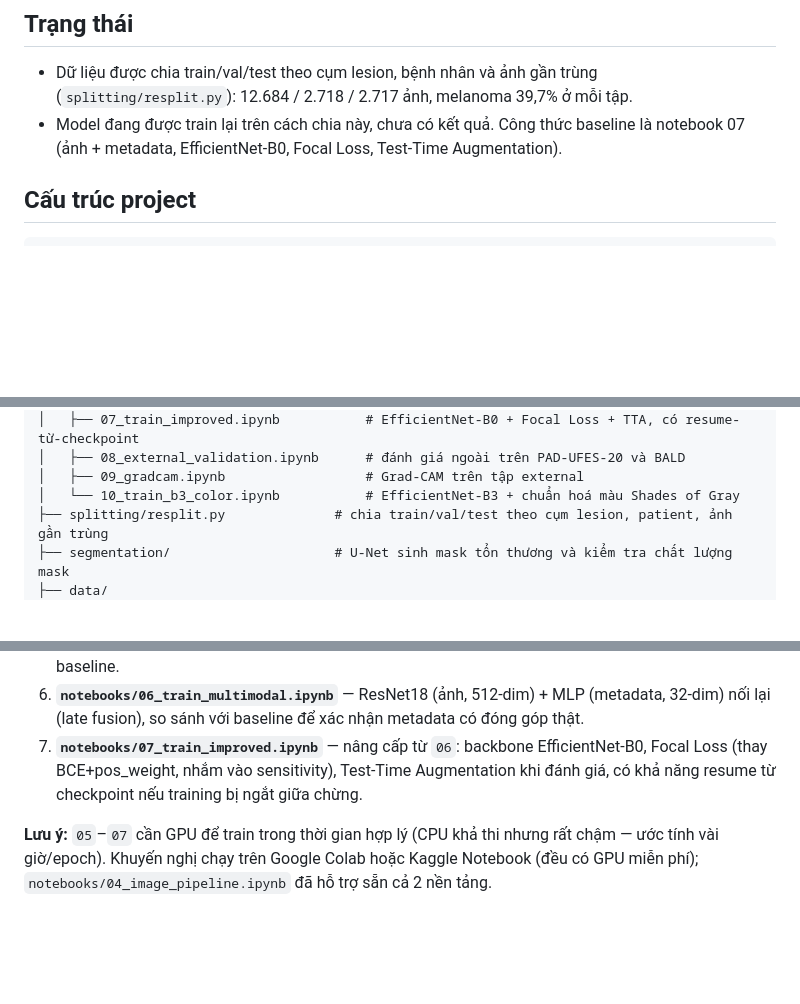
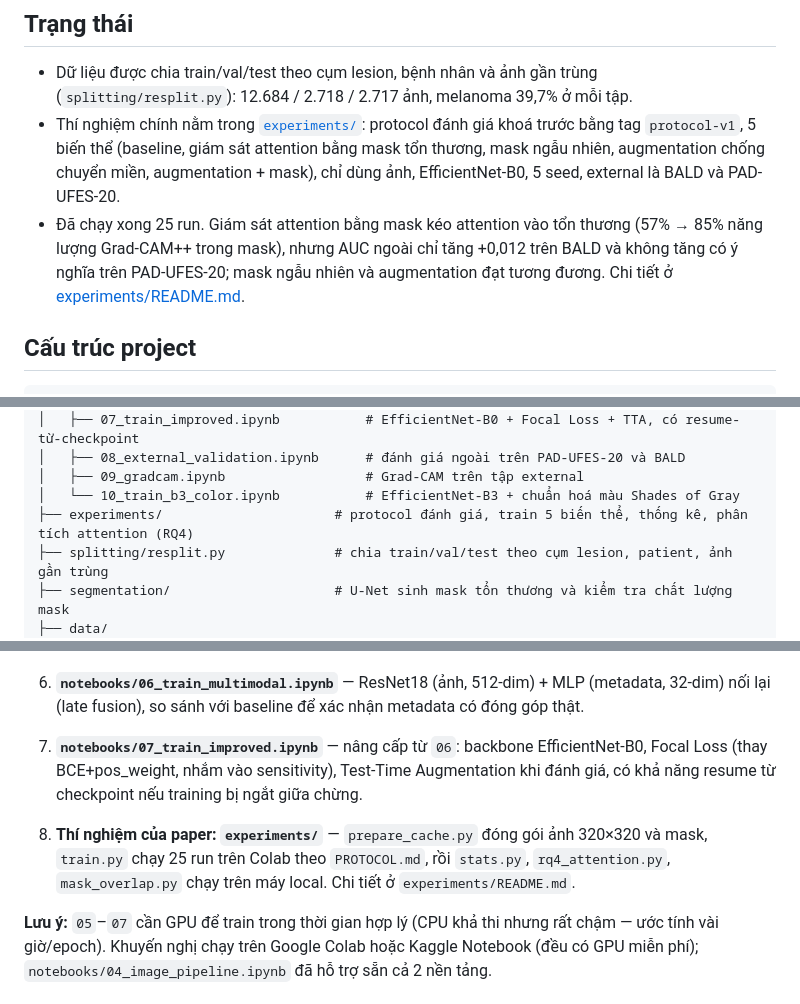
Before and after one commit to thiennguyen37-qn/TCGA-melanoma, a Markdown page: README.md, 3 parts joined by grey strips. GitHub-like rendering; blank space fills up the shorter version.

````diff
--- a/README.md
+++ b/README.md
@@ -11,7 +11,9 @@ Repo: https://github.com/thiennguyen37-qn/TCGA-melanoma
 ## Trạng thái
 
 - Dữ liệu được chia train/val/test theo cụm lesion, bệnh nhân và ảnh gần trùng (`splitting/resplit.py`): 12.684 / 2.718 / 2.717 ảnh, melanoma 39,7% ở mỗi tập.
-- Model đang được train lại trên cách chia này, chưa có kết quả. Công thức baseline là notebook 07 (ảnh + metadata, EfficientNet-B0, Focal Loss, Test-Time Augmentation).
+- Thí nghiệm chính nằm trong [`experiments/`](experiments/): protocol đánh giá khoá trước bằng tag `protocol-v1`, 5 biến thể (baseline, giám sát attention bằng mask tổn thương, mask ngẫu nhiên, augmentation chống chuyển miền, augmentation + mask), chỉ dùng ảnh, EfficientNet-B0, 5 seed, external là BALD và PAD-UFES-20.
+- Đã chạy xong 25 run. Giám sát attention bằng mask kéo attention vào tổn thương (57% → 85% năng lượng Grad-CAM++ trong mask), nhưng AUC ngoài chỉ tăng +0,012 trên BALD và không tăng có ý nghĩa trên PAD-UFES-20; mask ngẫu nhiên và augmentation đạt tương đương. Chi tiết ở [experiments/README.md](experiments/README.md).
+
 ## Cấu trúc project
 
 ```
@@ -27,6 +29,7 @@ Repo: https://github.com/thiennguyen37-qn/TCGA-melanoma
 │   ├── 08_external_validation.ipynb      # đánh giá ngoài trên PAD-UFES-20 và BALD
 │   ├── 09_gradcam.ipynb                  # Grad-CAM trên tập external
 │   └── 10_train_b3_color.ipynb           # EfficientNet-B3 + chuẩn hoá màu Shades of Gray
+├── experiments/                      # protocol đánh giá, train 5 biến thể, thống kê, phân tích attention (RQ4)
 ├── splitting/resplit.py              # chia train/val/test theo cụm lesion, patient, ảnh gần trùng
 ├── segmentation/                     # U-Net sinh mask tổn thương và kiểm tra chất lượng mask
 ├── data/
@@ -68,4 +71,6 @@ Thư mục `images/` chứa 18,133 ảnh (~5.4GB) nên **không được đưa l
 6. **`notebooks/06_train_multimodal.ipynb`** — ResNet18 (ảnh, 512-dim) + MLP (metadata, 32-dim) nối lại (late fusion), so sánh với baseline để xác nhận metadata có đóng góp thật.
 7. **`notebooks/07_train_improved.ipynb`** — nâng cấp từ `06`: backbone EfficientNet-B0, Focal Loss (thay BCE+pos_weight, nhắm vào sensitivity), Test-Time Augmentation khi đánh giá, có khả năng resume từ checkpoint nếu training bị ngắt giữa chừng.
 
+8. **Thí nghiệm của paper: `experiments/`** — `prepare_cache.py` đóng gói ảnh 320×320 và mask, `train.py` chạy 25 run trên Colab theo `PROTOCOL.md`, rồi `stats.py`, `rq4_attention.py`, `mask_overlap.py` chạy trên máy local. Chi tiết ở `experiments/README.md`.
+
 **Lưu ý:** `05`–`07` cần GPU để train trong thời gian hợp lý (CPU khả thi nhưng rất chậm — ước tính vài giờ/epoch). Khuyến nghị chạy trên Google Colab hoặc Kaggle Notebook (đều có GPU miễn phí); `notebooks/04_image_pipeline.ipynb` đã hỗ trợ sẵn cả 2 nền tảng.
````
Also changed, not shown: experiments/README.md (+19 -0 lines).
